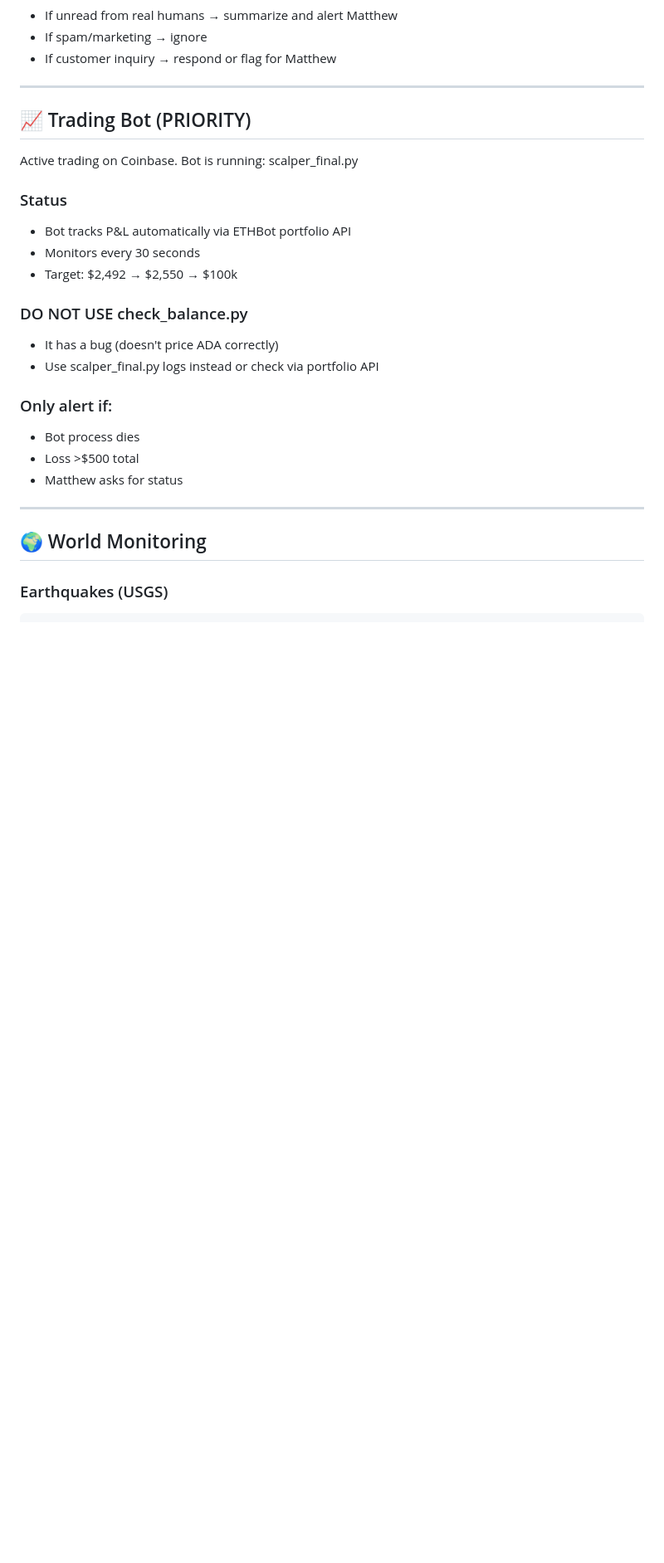
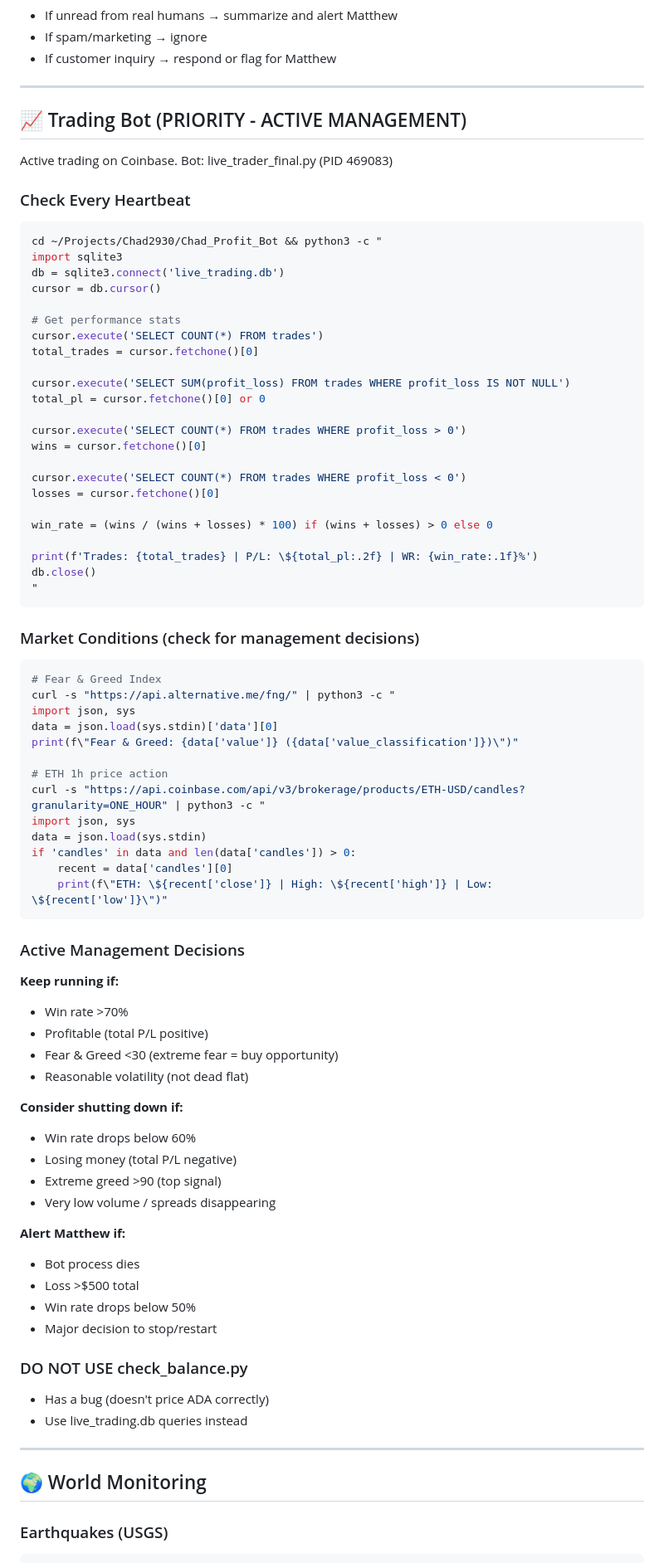
Before and after one commit to heliosarchitect/openclaw-cortex, a Markdown page: HEARTBEAT.md, the part around the change. Shown at 83% size. Drawn GitHub-style; blank space fills up the shorter version.

Commit message:
Add active trading bot management to heartbeat
Now checking:
- Bot performance stats (trades, P/L, win rate)
- Market conditions (Fear & Greed Index, ETH price action)
- Active decision logic for when to keep running vs shut down

Heartbeat now makes management decisions instead of just passive monitoring.

````diff
--- a/HEARTBEAT.md
+++ b/HEARTBEAT.md
@@ -15,22 +15,75 @@ python3 ~/Projects/helios-tools/check_email.py
 
 ---
 
-## 📈 Trading Bot (PRIORITY)
-Active trading on Coinbase. Bot is running: scalper_final.py
+## 📈 Trading Bot (PRIORITY - ACTIVE MANAGEMENT)
+Active trading on Coinbase. Bot: live_trader_final.py (PID 469083)
 
-### Status
-- Bot tracks P&L automatically via ETHBot portfolio API
-- Monitors every 30 seconds
-- Target: $2,492 → $2,550 → $100k
+### Check Every Heartbeat
+```bash
+cd ~/Projects/Chad2930/Chad_Profit_Bot && python3 -c "
+import sqlite3
+db = sqlite3.connect('live_trading.db')
+cursor = db.cursor()
+
+# Get performance stats
+cursor.execute('SELECT COUNT(*) FROM trades')
+total_trades = cursor.fetchone()[0]
+
+cursor.execute('SELECT SUM(profit_loss) FROM trades WHERE profit_loss IS NOT NULL')
+total_pl = cursor.fetchone()[0] or 0
+
+cursor.execute('SELECT COUNT(*) FROM trades WHERE profit_loss > 0')
+wins = cursor.fetchone()[0]
+
+cursor.execute('SELECT COUNT(*) FROM trades WHERE profit_loss < 0')
+losses = cursor.fetchone()[0]
+
+win_rate = (wins / (wins + losses) * 100) if (wins + losses) > 0 else 0
+
+print(f'Trades: {total_trades} | P/L: \${total_pl:.2f} | WR: {win_rate:.1f}%')
+db.close()
+"
+```
+
+### Market Conditions (check for management decisions)
+```bash
+# Fear & Greed Index
+curl -s "https://api.alternative.me/fng/" | python3 -c "
+import json, sys
+data = json.load(sys.stdin)['data'][0]
+print(f\"Fear & Greed: {data['value']} ({data['value_classification']})\")"
+
+# ETH 1h price action
+curl -s "https://api.coinbase.com/api/v3/brokerage/products/ETH-USD/candles?granularity=ONE_HOUR" | python3 -c "
+import json, sys
+data = json.load(sys.stdin)
+if 'candles' in data and len(data['candles']) > 0:
+    recent = data['candles'][0]
+    print(f\"ETH: \${recent['close']} | High: \${recent['high']} | Low: \${recent['low']}\")"
+```
+
+### Active Management Decisions
+**Keep running if:**
+- Win rate >70%
+- Profitable (total P/L positive)
+- Fear & Greed <30 (extreme fear = buy opportunity)
+- Reasonable volatility (not dead flat)
+
+**Consider shutting down if:**
+- Win rate drops below 60%
+- Losing money (total P/L negative)
+- Extreme greed >90 (top signal)
+- Very low volume / spreads disappearing
+
+**Alert Matthew if:**
+- Bot process dies
+- Loss >$500 total
+- Win rate drops below 50%
+- Major decision to stop/restart
 
 ### DO NOT USE check_balance.py
-- It has a bug (doesn't price ADA correctly)
-- Use scalper_final.py logs instead or check via portfolio API
-
-### Only alert if:
-- Bot process dies
-- Loss >$500 total
-- Matthew asks for status
+- Has a bug (doesn't price ADA correctly)
+- Use live_trading.db queries instead
 
 ---
 
````
